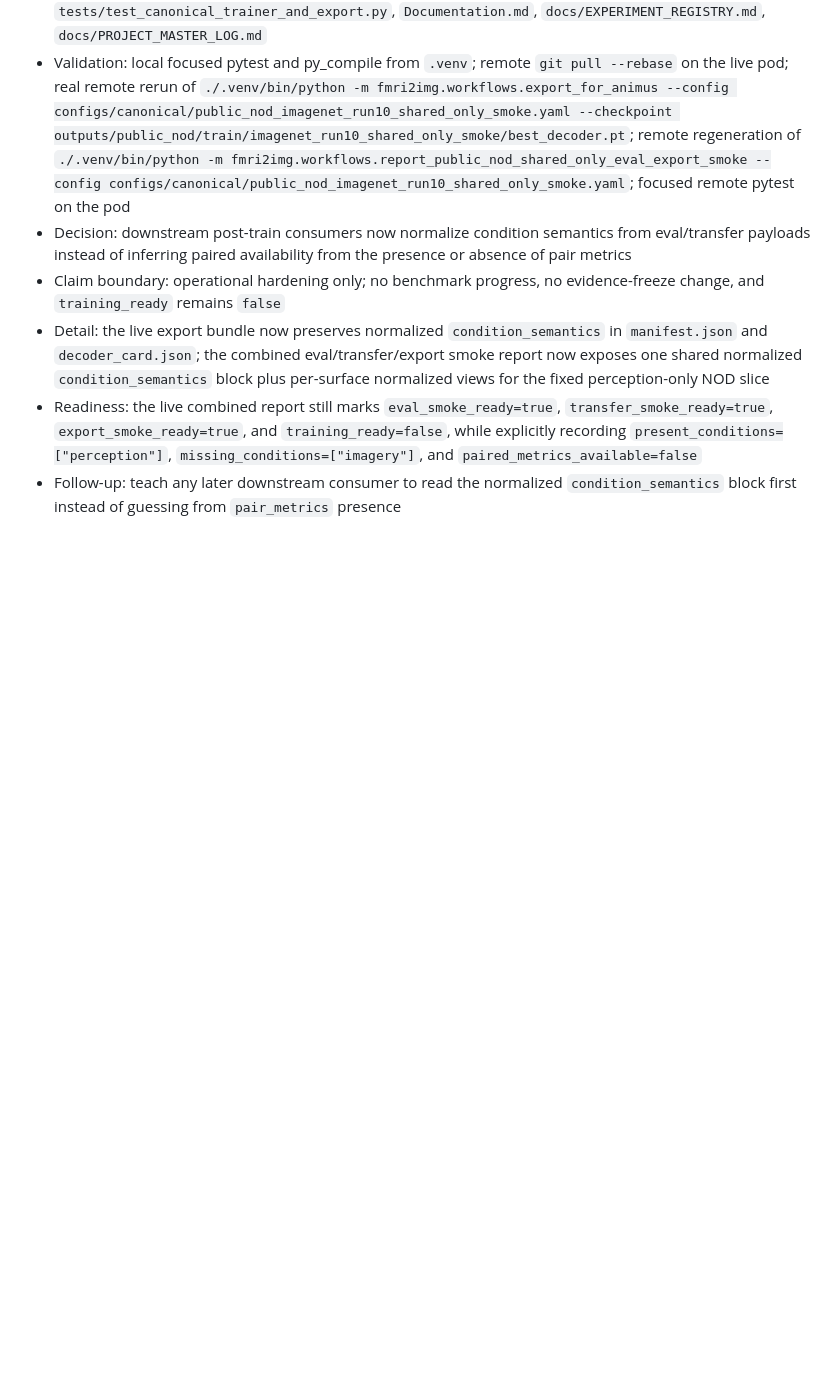
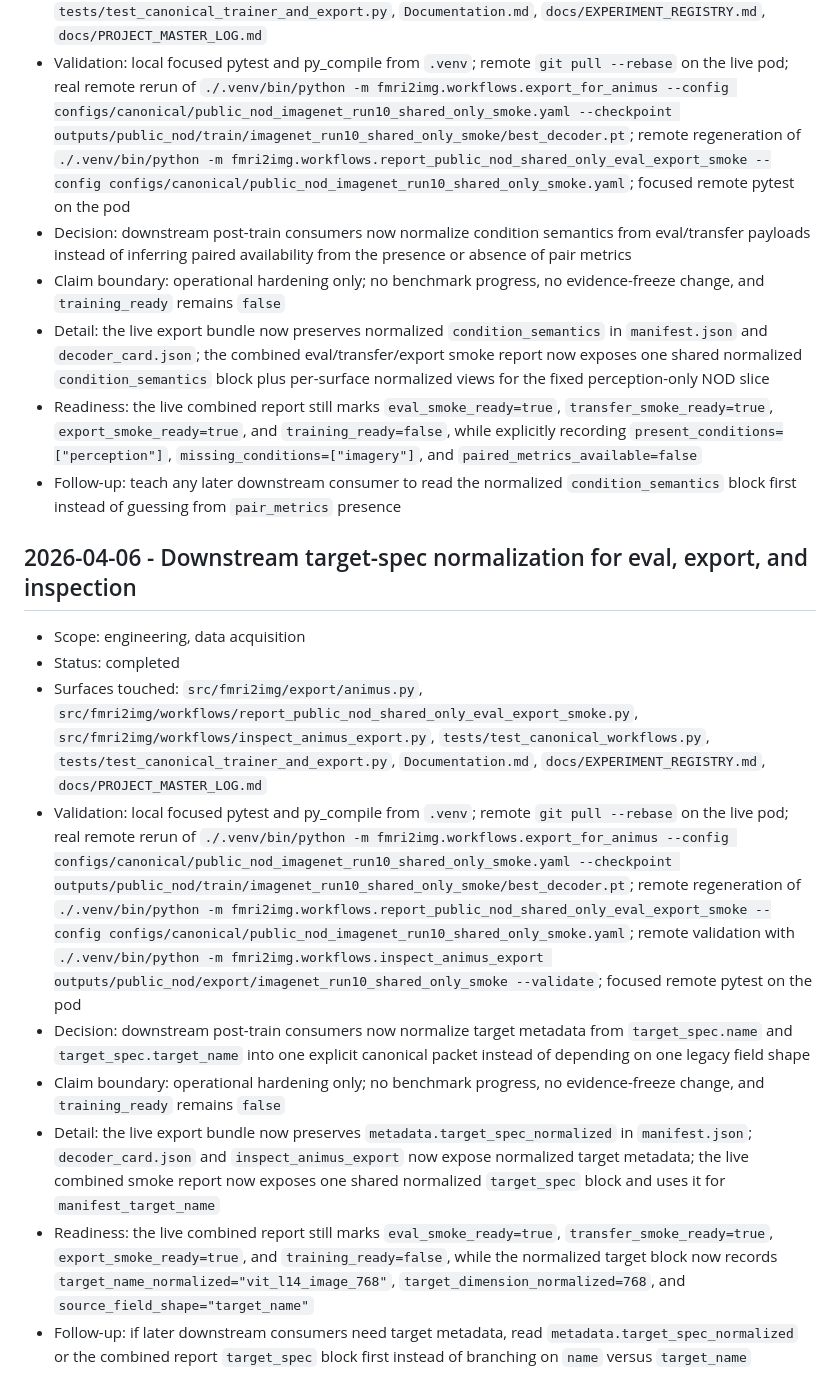
Before and after one commit to toniIepure25/perceptionVSimagination, a Markdown page: Documentation.md, the part around the change. Drawn GitHub-style; blank space fills up the shorter version.

Commit message:
Log downstream target normalization

```diff
--- a/Documentation.md
+++ b/Documentation.md
@@ -747,3 +747,43 @@ Paper handoff rule:
 - Follow-up: teach any later downstream consumer to read the normalized
   `condition_semantics` block first instead of guessing from `pair_metrics`
   presence
+
+## 2026-04-06 - Downstream target-spec normalization for eval, export, and inspection
+
+- Scope: engineering, data acquisition
+- Status: completed
+- Surfaces touched:
+  `src/fmri2img/export/animus.py`,
+  `src/fmri2img/workflows/report_public_nod_shared_only_eval_export_smoke.py`,
+  `src/fmri2img/workflows/inspect_animus_export.py`,
+  `tests/test_canonical_workflows.py`,
+  `tests/test_canonical_trainer_and_export.py`,
+  `Documentation.md`, `docs/EXPERIMENT_REGISTRY.md`,
+  `docs/PROJECT_MASTER_LOG.md`
+- Validation: local focused pytest and py_compile from `.venv`; remote
+  `git pull --rebase` on the live pod; real remote rerun of
+  `./.venv/bin/python -m fmri2img.workflows.export_for_animus --config configs/canonical/public_nod_imagenet_run10_shared_only_smoke.yaml --checkpoint outputs/public_nod/train/imagenet_run10_shared_only_smoke/best_decoder.pt`;
+  remote regeneration of
+  `./.venv/bin/python -m fmri2img.workflows.report_public_nod_shared_only_eval_export_smoke --config configs/canonical/public_nod_imagenet_run10_shared_only_smoke.yaml`;
+  remote validation with
+  `./.venv/bin/python -m fmri2img.workflows.inspect_animus_export outputs/public_nod/export/imagenet_run10_shared_only_smoke --validate`;
+  focused remote pytest on the pod
+- Decision: downstream post-train consumers now normalize target metadata from
+  `target_spec.name` and `target_spec.target_name` into one explicit canonical
+  packet instead of depending on one legacy field shape
+- Claim boundary: operational hardening only; no benchmark progress, no
+  evidence-freeze change, and `training_ready` remains `false`
+- Detail: the live export bundle now preserves
+  `metadata.target_spec_normalized` in `manifest.json`; `decoder_card.json`
+  and `inspect_animus_export` now expose normalized target metadata; the live
+  combined smoke report now exposes one shared normalized `target_spec` block
+  and uses it for `manifest_target_name`
+- Readiness: the live combined report still marks `eval_smoke_ready=true`,
+  `transfer_smoke_ready=true`, `export_smoke_ready=true`, and
+  `training_ready=false`, while the normalized target block now records
+  `target_name_normalized="vit_l14_image_768"`,
+  `target_dimension_normalized=768`, and
+  `source_field_shape="target_name"`
+- Follow-up: if later downstream consumers need target metadata, read
+  `metadata.target_spec_normalized` or the combined report `target_spec` block
+  first instead of branching on `name` versus `target_name`
```
Also changed, not shown: docs/EXPERIMENT_REGISTRY.md (+13 -0 lines), docs/PROJECT_MASTER_LOG.md (+10 -0 lines).
